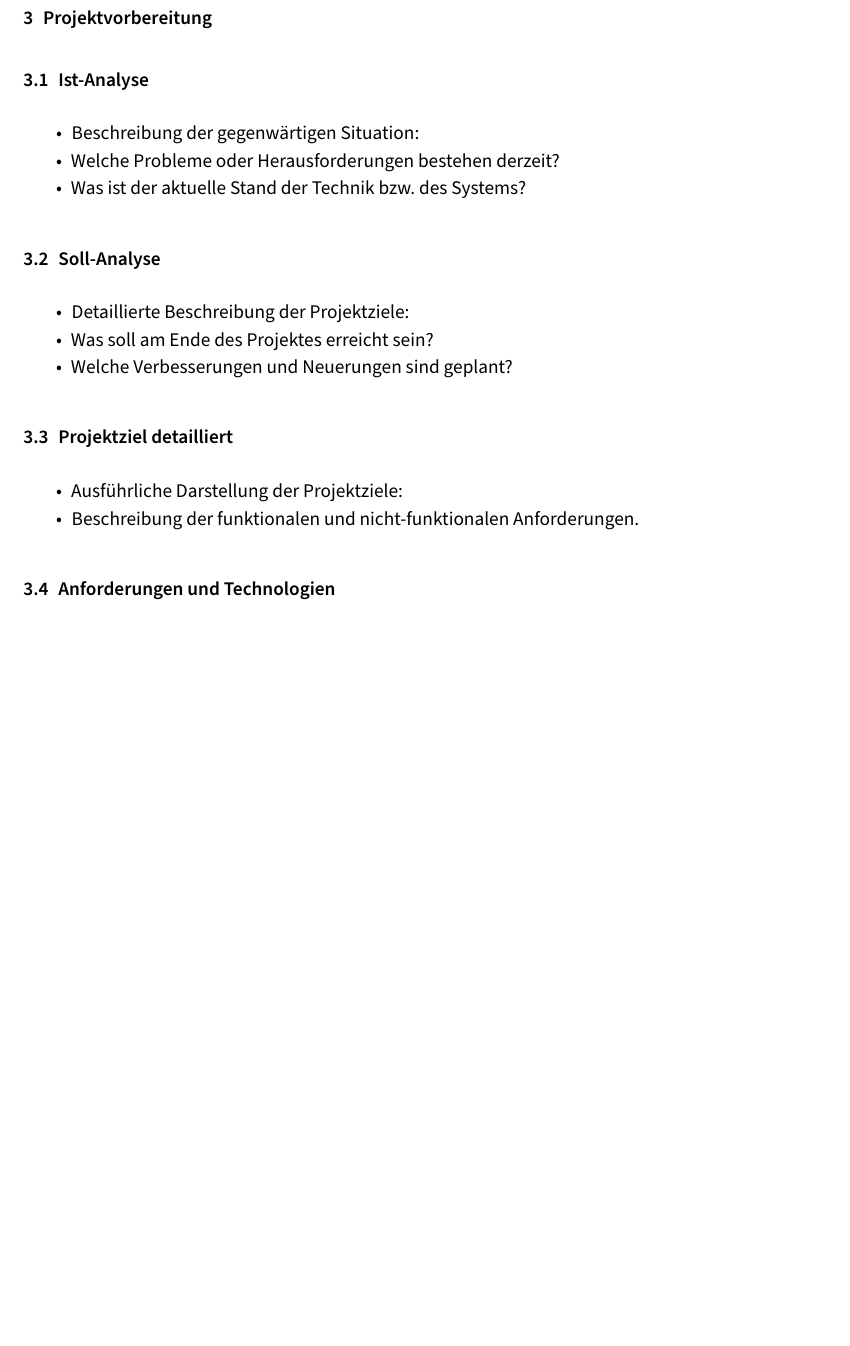
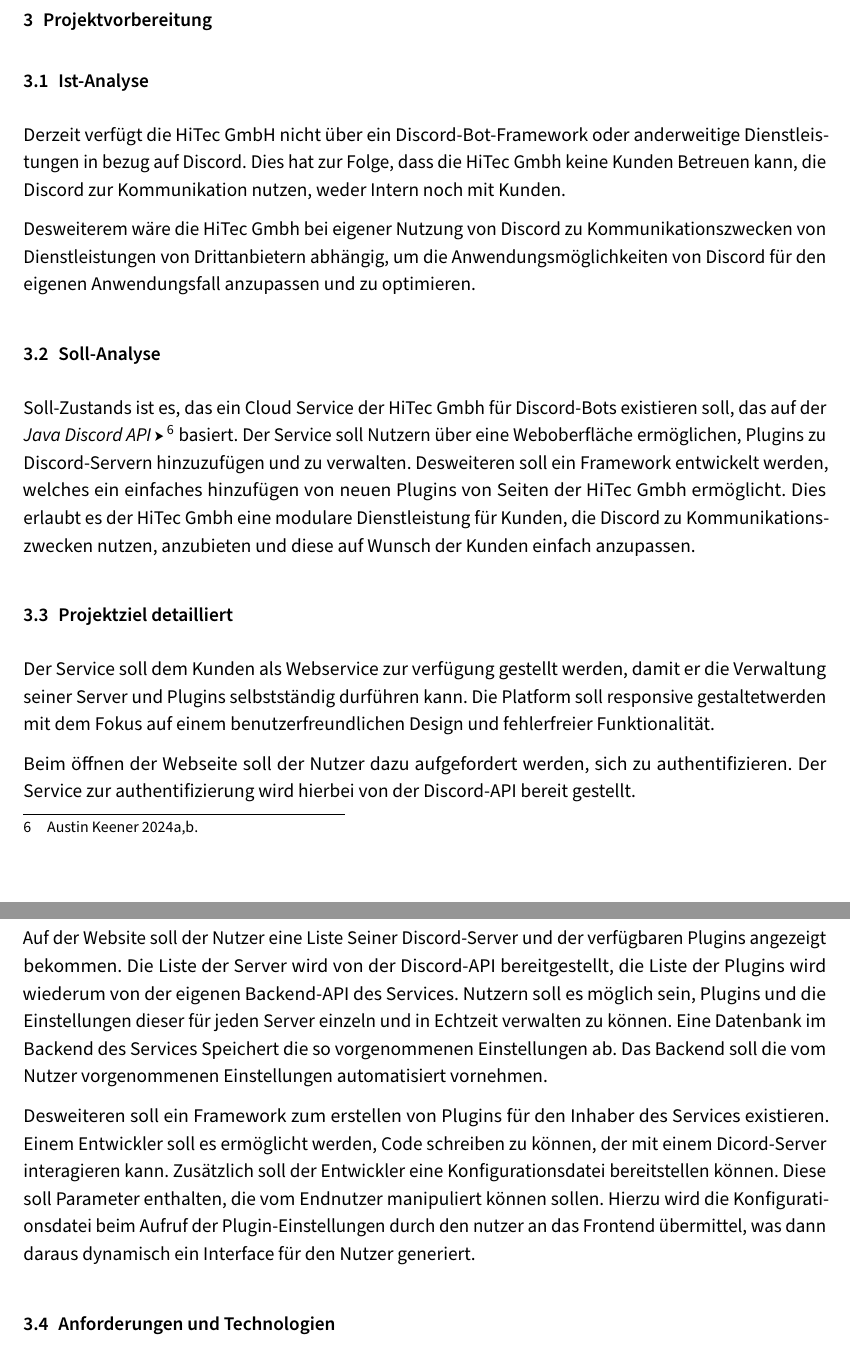
Before and after one commit to FA22B/bothq-docs, a LaTeX document (projektdokumentation.tex, which reads contents/003-projektvorbereitung.tex): part of page 9 of 17 before the commit and two parts of pages 9 and 10 of 18 after it, the two joined at a grey line, cut so that both start at the same text, the shorter picture padded with empty space. Compiled offline with pdfLaTeX.

Commit message:
Added Content to 3.1, 3.2 and 3.3

```diff
--- a/contents/003-projektvorbereitung.tex
+++ b/contents/003-projektvorbereitung.tex
@@ -3,35 +3,21 @@
 \section{Projektvorbereitung}\label{projektvorbereitung}
 
 \subsection{Ist-Analyse}\label{ist-analyse}
+Derzeit verfügt die HiTec GmbH nicht über ein Discord-Bot-Framework oder anderweitige Dienstleistungen in bezug auf Discord. Dies hat zur Folge, dass die HiTec Gmbh keine Kunden Betreuen kann, die Discord zur Kommunikation nutzen, weder Intern noch mit Kunden.
 
-\begin{itemize}
-  \item
-        Beschreibung der gegenwärtigen Situation:
-  \item
-        Welche Probleme oder Herausforderungen bestehen derzeit?
-  \item
-        Was ist der aktuelle Stand der Technik bzw. des Systems?
-\end{itemize}
+Desweiterem wäre die HiTec Gmbh bei eigener Nutzung von Discord zu Kommunikationszwecken von Dienstleistungen von Drittanbietern abhängig, um die Anwendungsmöglichkeiten von Discord für den eigenen Anwendungsfall anzupassen und zu optimieren.
 
 \subsection{Soll-Analyse}\label{soll-analyse}
-
-\begin{itemize}
-  \item
-        Detaillierte Beschreibung der Projektziele:
-  \item
-        Was soll am Ende des Projektes erreicht sein?
-  \item
-        Welche Verbesserungen und Neuerungen sind geplant?
-\end{itemize}
+Soll-Zustands ist es, das ein Cloud Service der HiTec Gmbh für Discord-Bots existieren soll, das auf der \gls{JDA} \autocite{jda-github,jda-wiki} basiert. Der Service soll  Nutzern über eine Weboberfläche ermöglichen, Plugins zu Discord-Servern hinzuzufügen und zu verwalten. Desweiteren soll ein Framework entwickelt werden, welches ein einfaches hinzufügen von neuen Plugins von Seiten der HiTec Gmbh ermöglicht. Dies erlaubt es der HiTec Gmbh eine modulare Dienstleistung für Kunden, die Discord zu Kommunikationszwecken nutzen, anzubieten und diese auf Wunsch der Kunden einfach anzupassen.
 
 \subsection{Projektziel detailliert}\label{projektziel-detailliert}
+Der Service soll dem Kunden als Webservice zur verfügung gestellt werden, damit er die Verwaltung seiner Server und Plugins selbstständig durführen kann. Die Platform soll responsive gestaltetwerden mit dem Fokus auf einem benutzerfreundlichen Design und fehlerfreier Funktionalität.
 
-\begin{itemize}
-  \item
-        Ausführliche Darstellung der Projektziele:
-  \item
-        Beschreibung der funktionalen und nicht-funktionalen Anforderungen.
-\end{itemize}
+Beim öffnen der Webseite soll der Nutzer dazu aufgefordert werden, sich zu authentifizieren. Der Service zur authentifizierung wird hierbei von der Discord-API bereit gestellt.
+
+Auf der Website soll der Nutzer eine Liste Seiner Discord-Server und der verfügbaren Plugins angezeigt bekommen. Die Liste der Server wird von der Discord-API bereitgestellt, die Liste der Plugins wird wiederum von der eigenen Backend-API des Services. Nutzern soll es möglich sein, Plugins und die Einstellungen dieser für jeden Server einzeln und in Echtzeit verwalten zu können. Eine Datenbank im Backend des Services Speichert die so vorgenommenen Einstellungen ab. Das Backend soll die vom Nutzer vorgenommenen Einstellungen automatisiert vornehmen.
+
+Desweiteren soll ein Framework zum erstellen von Plugins für den Inhaber des Services existieren. Einem Entwickler soll es ermöglicht werden, Code schreiben zu können, der mit einem Dicord-Server interagieren kann. Zusätzlich soll der Entwickler eine Konfigurationsdatei bereitstellen können. Diese soll Parameter enthalten, die vom Endnutzer manipuliert können sollen. Hierzu wird die Konfigurationsdatei beim Aufruf der Plugin-Einstellungen durch den nutzer an das Frontend übermittel, was dann daraus dynamisch ein Interface für den Nutzer generiert.
 
 \subsection{Anforderungen und Technologien}\label{anforderungen-und-technologien}
 
```
